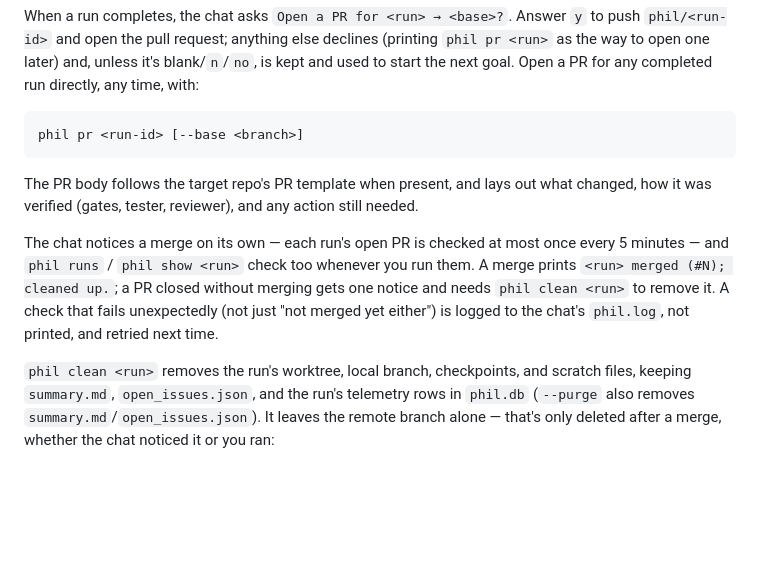
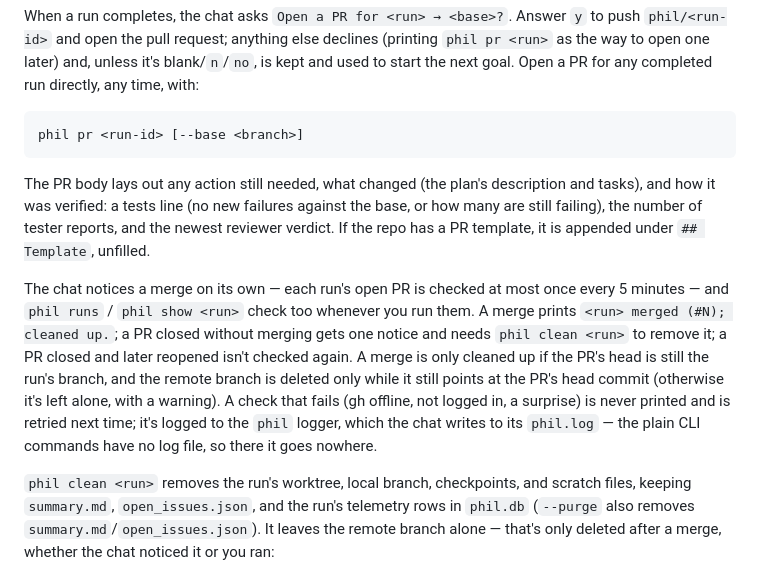
Before and after one commit to ahochoy/phil, a Markdown page: README.md, the part around the change. Drawn GitHub-style; blank space fills up the shorter version.

Commit message:
Make the PR docs match what Phil does and record follow-ups
The README now describes the PR body as it is (tests line, tester report
count, newest reviewer verdict; the repo's template appended unfilled),
says reopened PRs aren't re-checked, how remote branches are protected, and
where sweep failures go. The follow-ups file gains the per-task PR body
outcomes, the phil.db downgrade hazard, reopened PRs, and fixing the
cross-imported test fixtures early in the next plan.

Co-Authored-By: Claude Opus 5.5 <noreply@anthropic.com>

```diff
--- a/README.md
+++ b/README.md
@@ -50,14 +50,20 @@ goal. Open a PR for any completed run directly, any time, with:
 
     phil pr <run-id> [--base <branch>]
 
-The PR body follows the target repo's PR template when present, and lays out what changed, how
-it was verified (gates, tester, reviewer), and any action still needed.
+The PR body lays out any action still needed, what changed (the plan's description and tasks),
+and how it was verified: a tests line (no new failures against the base, or how many are still
+failing), the number of tester reports, and the newest reviewer verdict. If the repo has a PR
+template, it is appended under `## Template`, unfilled.
 
 The chat notices a merge on its own — each run's open PR is checked at most once every 5
 minutes — and `phil runs` / `phil show <run>` check too whenever you run them. A merge prints
 `<run> merged (#N); cleaned up.`; a PR closed without merging gets one notice and needs
-`phil clean <run>` to remove it. A check that fails unexpectedly (not just "not merged yet
-either") is logged to the chat's `phil.log`, not printed, and retried next time.
+`phil clean <run>` to remove it; a PR closed and later reopened isn't checked again. A merge is
+only cleaned up if the PR's head is still the run's branch, and the remote branch is deleted
+only while it still points at the PR's head commit (otherwise it's left alone, with a warning).
+A check that fails (gh offline, not logged in, a surprise) is never printed and is retried next
+time; it's logged to the `phil` logger, which the chat writes to its `phil.log` — the plain CLI
+commands have no log file, so there it goes nowhere.
 
 `phil clean <run>` removes the run's worktree, local branch, checkpoints, and scratch files,
 keeping `summary.md`, `open_issues.json`, and the run's telemetry rows in `phil.db` (`--purge`
```
Also changed, not shown: 1 other file.
